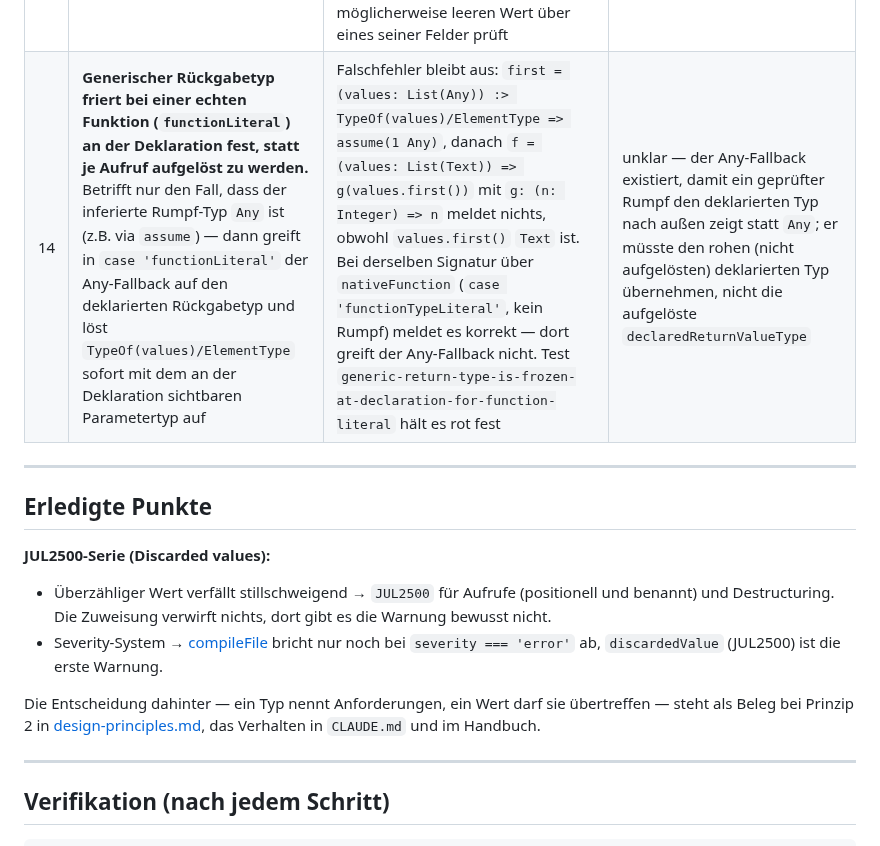
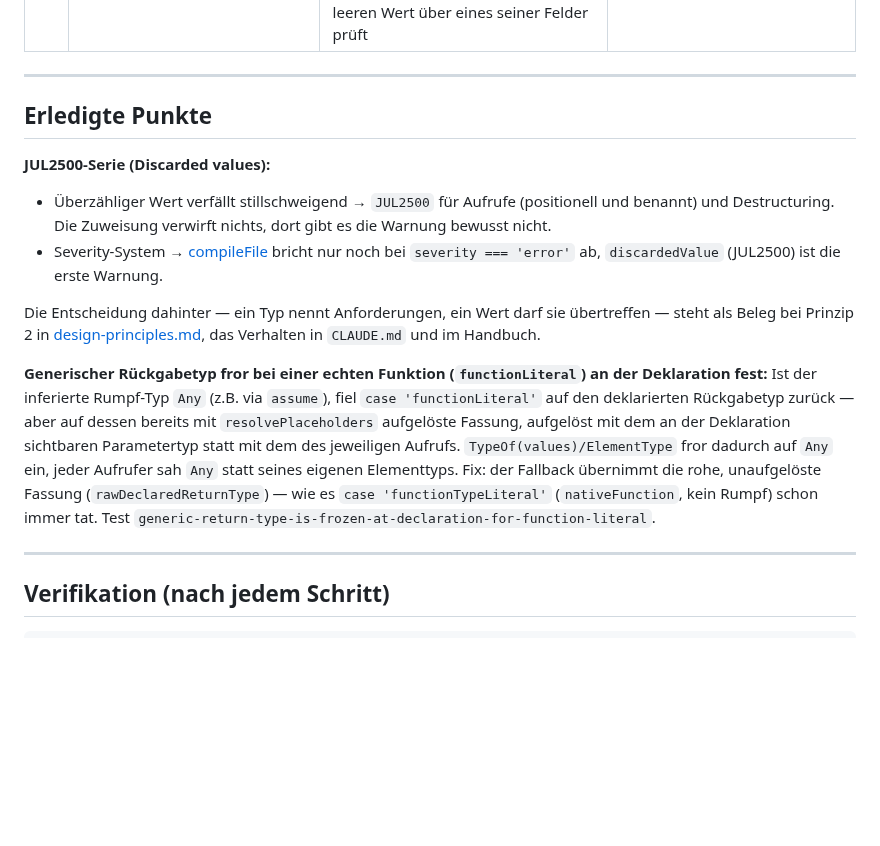
Before and after one commit to JulianXander/jul-compiler, a Markdown page: docs/CHECKER-AUDIT.md, the part around the change. GitHub-like rendering; blank space fills up the shorter version.

```diff
--- a/docs/CHECKER-AUDIT.md
+++ b/docs/CHECKER-AUDIT.md
@@ -79,7 +79,6 @@ sortiert.
 | 11 | Ein Prefix-Argument überdeckt ein gleichnamiges Feld, ohne dass es auffällt | `1.f(a = 2)` bindet `a = 1` aus dem Prefix, die geschriebene `2` verfällt still. Verpasster Fall von `JUL2500`, keine Falschmeldung | klein — die vom Prefix belegten Namen aus der bekannten Namensmenge nehmen |
 | 12 | **Schlüsselart passt nicht zum Quelltyp** — Feldname auf einer List ([checker.ts:331](../src/checker.ts#L331)) und Index in einem Dictionary ([checker.ts:426](../src/checker.ts#L426)) liefern `undefined` statt eines Fehlers, beide als `TODO` markiert | `undefined` wird beim Aufrufer zu `Any`, und ob überhaupt gemeldet wird, entscheiden `hasKnownFields`/`hasKnownLength` — die für den jeweils anderen Fall nicht greifen. Zu verifizieren, ob der Mismatch dadurch ganz stillschweigend durchgeht | klein — eigener Fehlerfall je Richtung; die Wächter unterscheiden „Art passt nicht" heute nicht von „weiß ich nicht" |
 | 13 | **Die Verengung erreicht die Quelle eines Feldzugriffs nicht.** Wer auf `x/feld` branched (direkt oder über eine Variable), verengt nur den Feldwert, nicht `x` | Falschfehler: `stepType = step/type` mit `step: Or([] Step)`, dann `?(stepType) [Text] => …step/query` meldet `Can not assign Empty to Text`, obwohl ein Text-`type` beweist, dass `step` nicht empty ist — `Empty` hat kein Feld `type`. Test `branch-narrowing-does-not-reach-source-of-field` hält es fest. Trifft jeden Code, der einen möglicherweise leeren Wert über eines seiner Felder prüft | unklar — verwandt mit Punkt „Feldpfad" (`branch-narrowing-field-path-is-missing`), braucht aber zusätzlich die Rückrichtung: aus dem verengten Feldwert auf die Quelle schließen |
-| 14 | **Generischer Rückgabetyp friert bei einer echten Funktion (`functionLiteral`) an der Deklaration fest, statt je Aufruf aufgelöst zu werden.** Betrifft nur den Fall, dass der inferierte Rumpf-Typ `Any` ist (z.B. via `assume`) — dann greift in `case 'functionLiteral'` der Any-Fallback auf den deklarierten Rückgabetyp und löst `TypeOf(values)/ElementType` sofort mit dem an der Deklaration sichtbaren Parametertyp auf | Falschfehler bleibt aus: `first = (values: List(Any)) :> TypeOf(values)/ElementType => assume(1 Any)`, danach `f = (values: List(Text)) => g(values.first())` mit `g: (n: Integer) => n` meldet nichts, obwohl `values.first()` `Text` ist. Bei derselben Signatur über `nativeFunction` (`case 'functionTypeLiteral'`, kein Rumpf) meldet es korrekt — dort greift der Any-Fallback nicht. Test `generic-return-type-is-frozen-at-declaration-for-function-literal` hält es rot fest | unklar — der Any-Fallback existiert, damit ein geprüfter Rumpf den deklarierten Typ nach außen zeigt statt `Any`; er müsste den rohen (nicht aufgelösten) deklarierten Typ übernehmen, nicht die aufgelöste `declaredReturnValueType` |
 
 ---
 
@@ -90,6 +89,15 @@ sortiert.
 - Severity-System → [compileFile](../src/compiler.ts#L212) bricht nur noch bei `severity === 'error'` ab, `discardedValue` (JUL2500) ist die erste Warnung.
 
 Die Entscheidung dahinter — ein Typ nennt Anforderungen, ein Wert darf sie übertreffen — steht als Beleg bei Prinzip 2 in [design-principles.md](design-principles.md), das Verhalten in `CLAUDE.md` und im Handbuch.
+
+**Generischer Rückgabetyp fror bei einer echten Funktion (`functionLiteral`) an der Deklaration
+fest:** Ist der inferierte Rumpf-Typ `Any` (z.B. via `assume`), fiel `case 'functionLiteral'` auf
+den deklarierten Rückgabetyp zurück — aber auf dessen bereits mit `resolvePlaceholders`
+aufgelöste Fassung, aufgelöst mit dem an der Deklaration sichtbaren Parametertyp statt mit dem
+des jeweiligen Aufrufs. `TypeOf(values)/ElementType` fror dadurch auf `Any` ein, jeder Aufrufer
+sah `Any` statt seines eigenen Elementtyps. Fix: der Fallback übernimmt die rohe, unaufgelöste
+Fassung (`rawDeclaredReturnType`) — wie es `case 'functionTypeLiteral'` (`nativeFunction`,
+kein Rumpf) schon immer tat. Test `generic-return-type-is-frozen-at-declaration-for-function-literal`.
 
 ---
 
```
